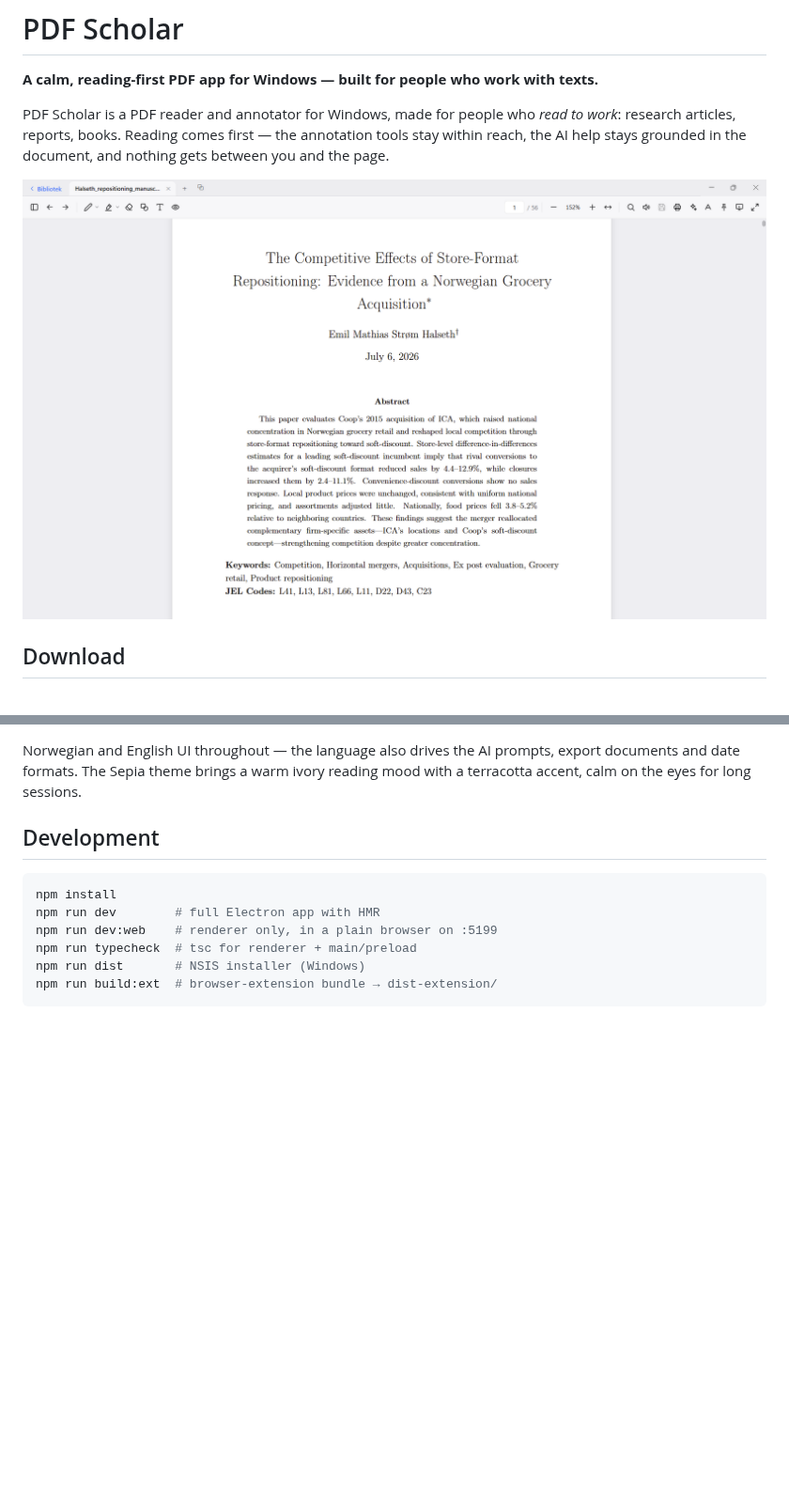
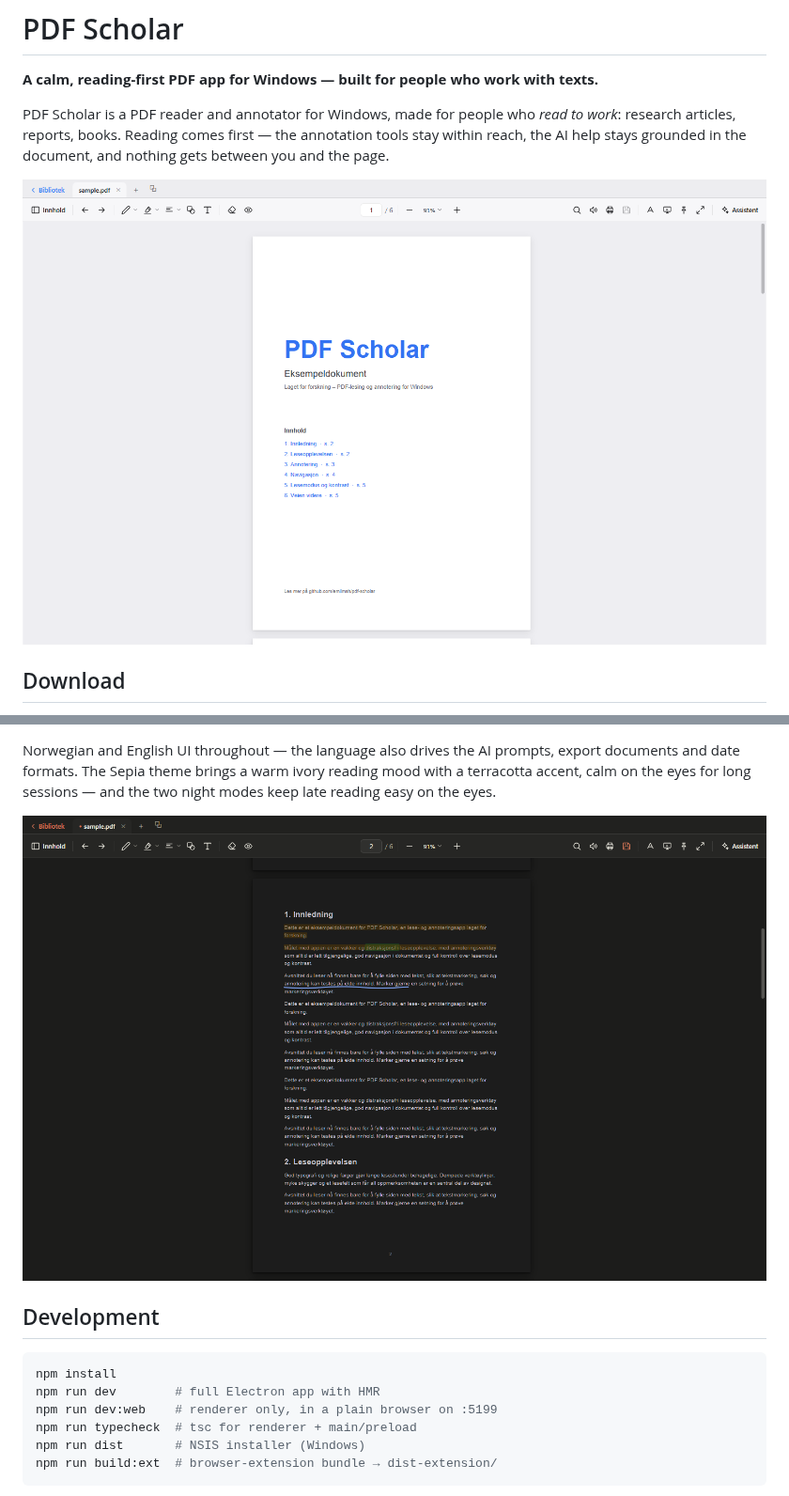
Before and after one commit to emilmsh/pdf-scholar, a Markdown page: README.md, 2 parts joined by grey strips. Shown at 94% size. GitHub-like rendering; pictures changed too: docs/screenshots/night.png (added), docs/screenshots/reading.png; blank space fills up the shorter version.

```diff
--- a/README.md
+++ b/README.md
@@ -116,7 +119,10 @@ the current desktop-vs-extension parity.
 
 Norwegian and English UI throughout — the language also drives the AI prompts, export
 documents and date formats. The Sepia theme brings a warm ivory reading mood with a
-terracotta accent, calm on the eyes for long sessions.
+terracotta accent, calm on the eyes for long sessions — and the two night modes keep
+late reading easy on the eyes.
+
+![Night theme](docs/screenshots/night.png)
 
 ## Development
 
```
Also changed, not shown: other parts of README.md (+3 -0 lines), docs/screenshots/annotations.png (added), docs/screenshots/assistant.png, docs/screenshots/parchment.png, 3 other files.
